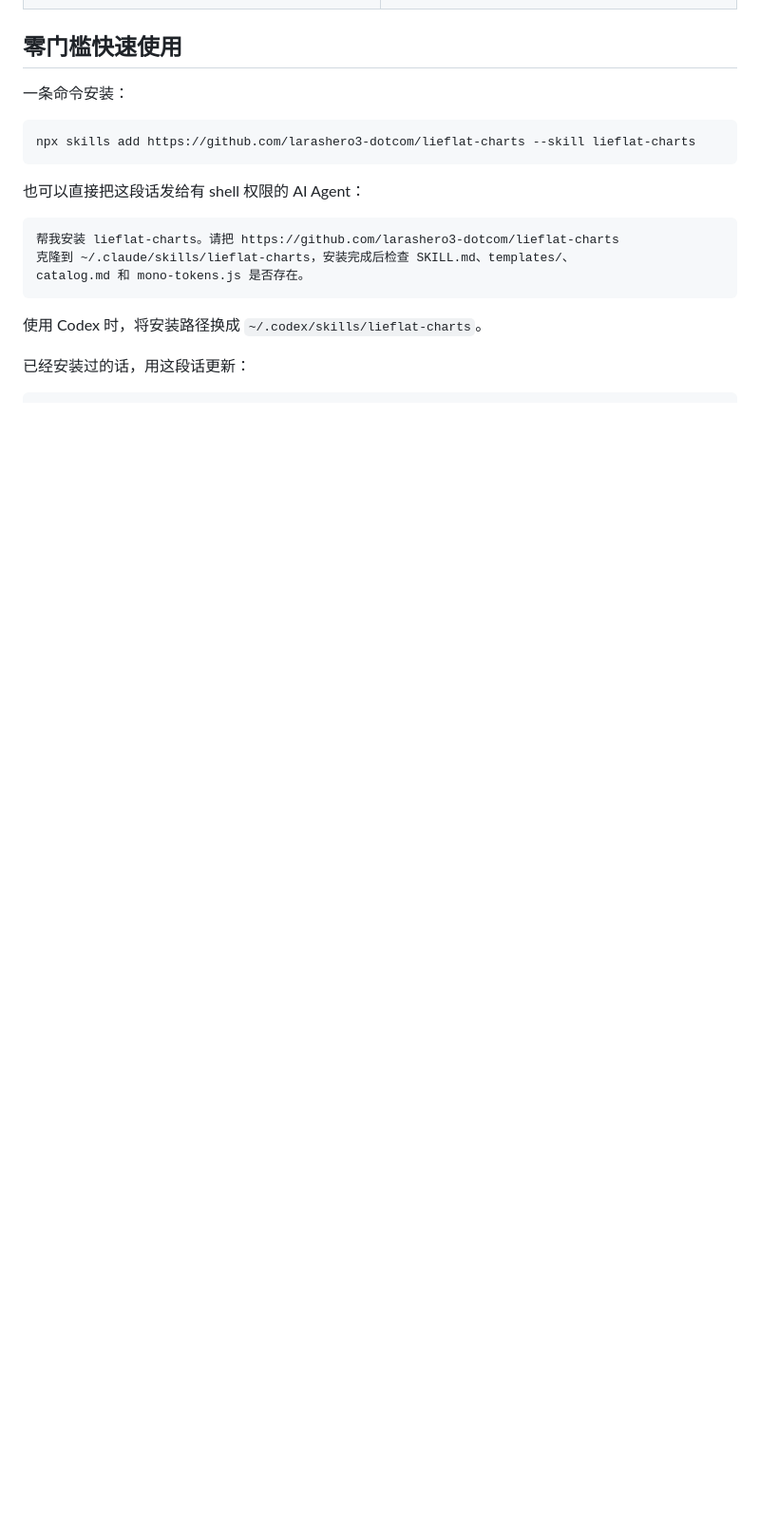
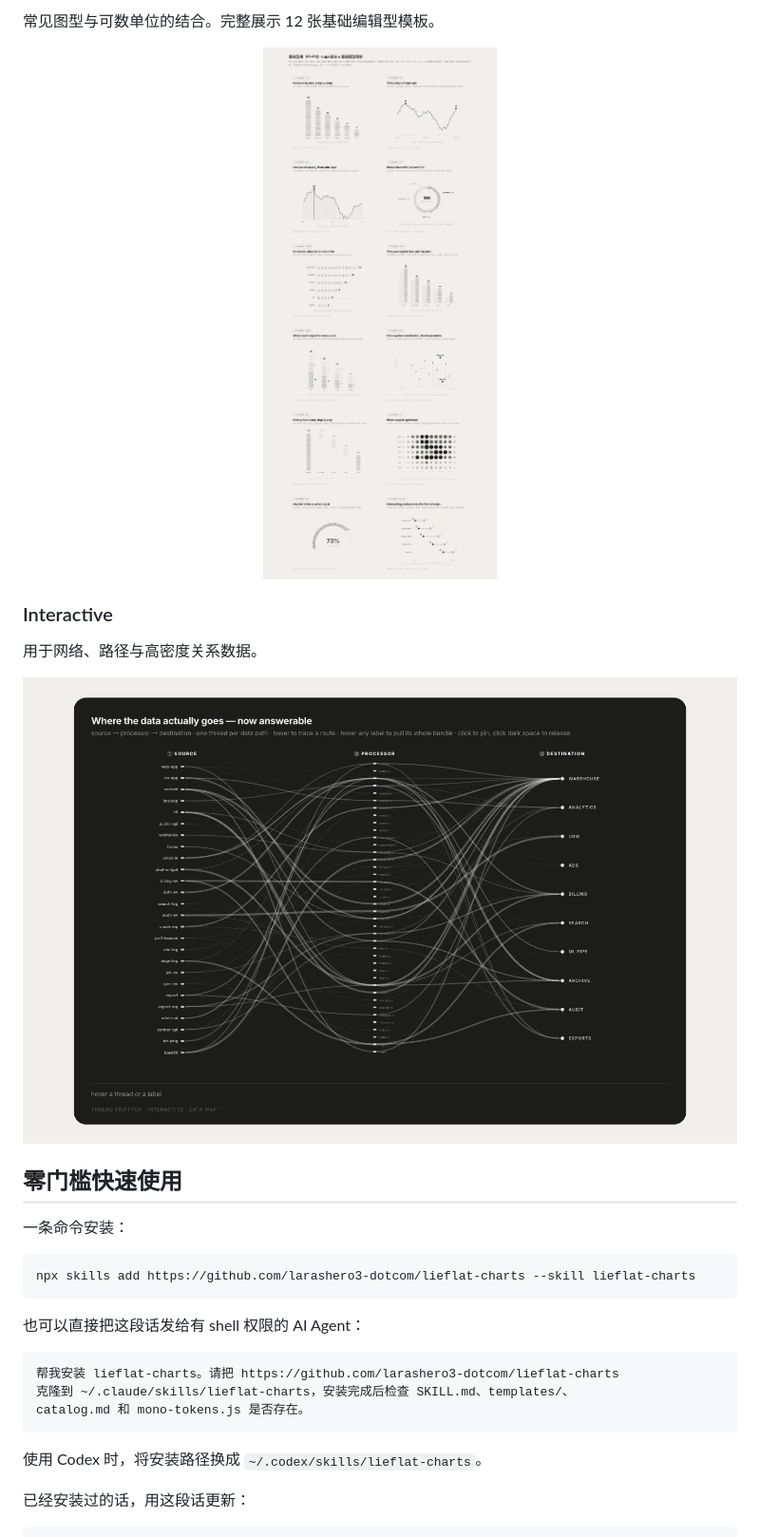
Before and after one commit to larashero3-dotcom/lieflat-charts, a Markdown page: README.md, the part around one of its changes. Shown at 95% size. GitHub-like rendering; pictures changed too: docs/assets/basics-gallery.png, docs/assets/threads.png; blank space fills up the shorter version.

Commit message:
Show complete template galleries in README

```diff
--- a/README.md
+++ b/README.md
@@ -41,3 +33,12 @@ Lieflat Charts 是一套遵循 Agent Skills 格式的单色数据可视化 skill
+常见图型与可数单位的结合。完整展示 12 张基础编辑型模板。
+
+<img src="docs/assets/basics-gallery.png" alt="Lupi 基础型 12 张完整模板预览" width="100%">
+
+### Interactive
+
+用于网络、路径与高密度关系数据。
+
+<img src="docs/assets/threads.png" alt="Threads 独立交互大图完整预览" width="100%">
 
 ## 零门槛快速使用
 
```
Also changed, not shown: other parts of README.md (+14 -22 lines), docs/assets/glance-gallery.png, docs/assets/lupi-gallery.png.
